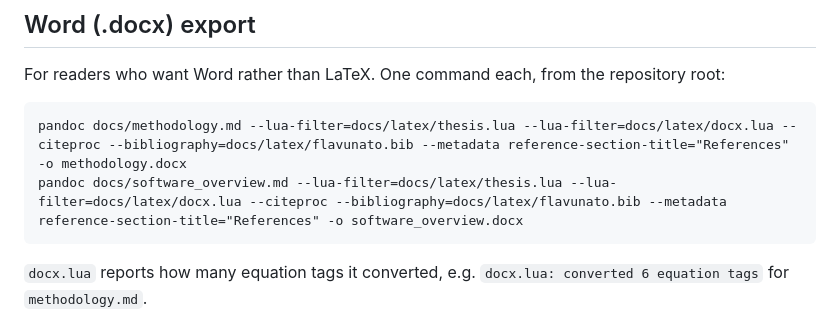
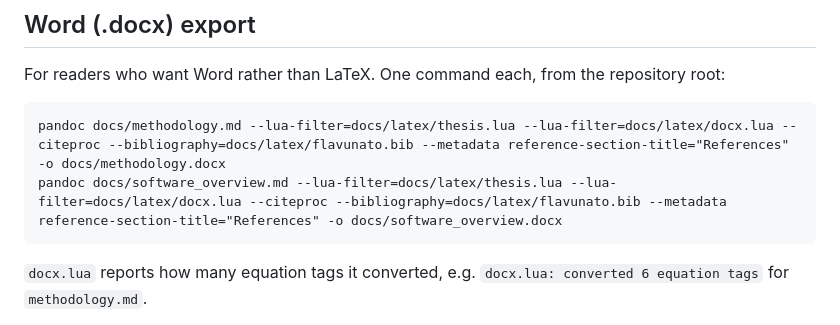
Before and after one commit to iceBerke/Flavunato-Tool, a Markdown page: docs/latex/README.md, the part around the change. Drawn GitHub-style.

Commit message:
Build the Word export into docs/
The two documented pandoc commands wrote methodology.docx and
software_overview.docx to the repository root, leaving build output
beside the source tree rather than next to the Markdown it comes
from. They now write to docs/.

Only the output path changed: the filters, --citeproc, the
bibliography and the reference-section metadata are untouched, and
the commands are still run from the repository root. .gitignore
already excludes *.docx wherever it lands.

Co-Authored-By: Claude Opus 5 (1M context) <noreply@anthropic.com>

````diff
--- a/docs/latex/README.md
+++ b/docs/latex/README.md
@@ -111,8 +111,8 @@ For readers who want Word rather than LaTeX. One command each, from the
 repository root:
 
 ```
-pandoc docs/methodology.md --lua-filter=docs/latex/thesis.lua --lua-filter=docs/latex/docx.lua --citeproc --bibliography=docs/latex/flavunato.bib --metadata reference-section-title="References" -o methodology.docx
-pandoc docs/software_overview.md --lua-filter=docs/latex/thesis.lua --lua-filter=docs/latex/docx.lua --citeproc --bibliography=docs/latex/flavunato.bib --metadata reference-section-title="References" -o software_overview.docx
+pandoc docs/methodology.md --lua-filter=docs/latex/thesis.lua --lua-filter=docs/latex/docx.lua --citeproc --bibliography=docs/latex/flavunato.bib --metadata reference-section-title="References" -o docs/methodology.docx
+pandoc docs/software_overview.md --lua-filter=docs/latex/thesis.lua --lua-filter=docs/latex/docx.lua --citeproc --bibliography=docs/latex/flavunato.bib --metadata reference-section-title="References" -o docs/software_overview.docx
 ```
 
 `docx.lua` reports how many equation tags it converted, e.g.
````
